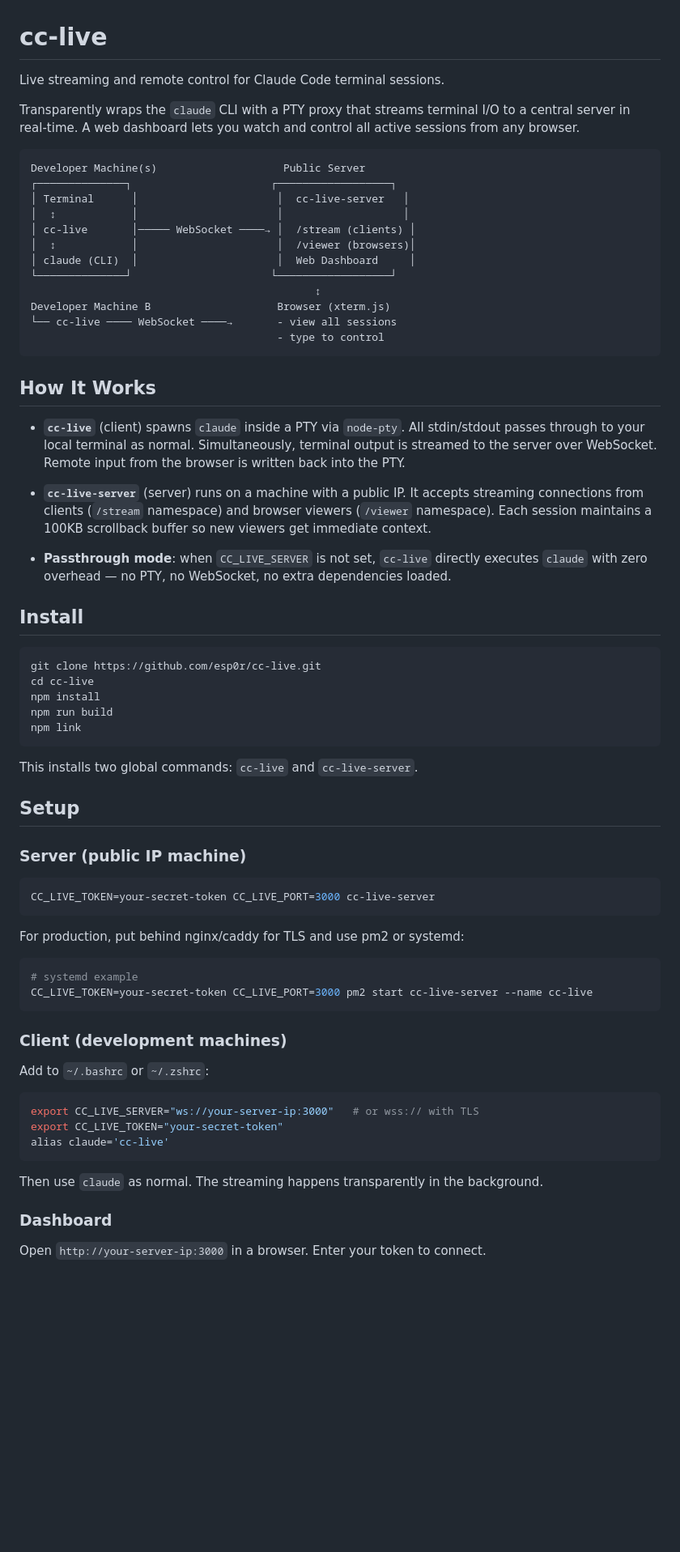
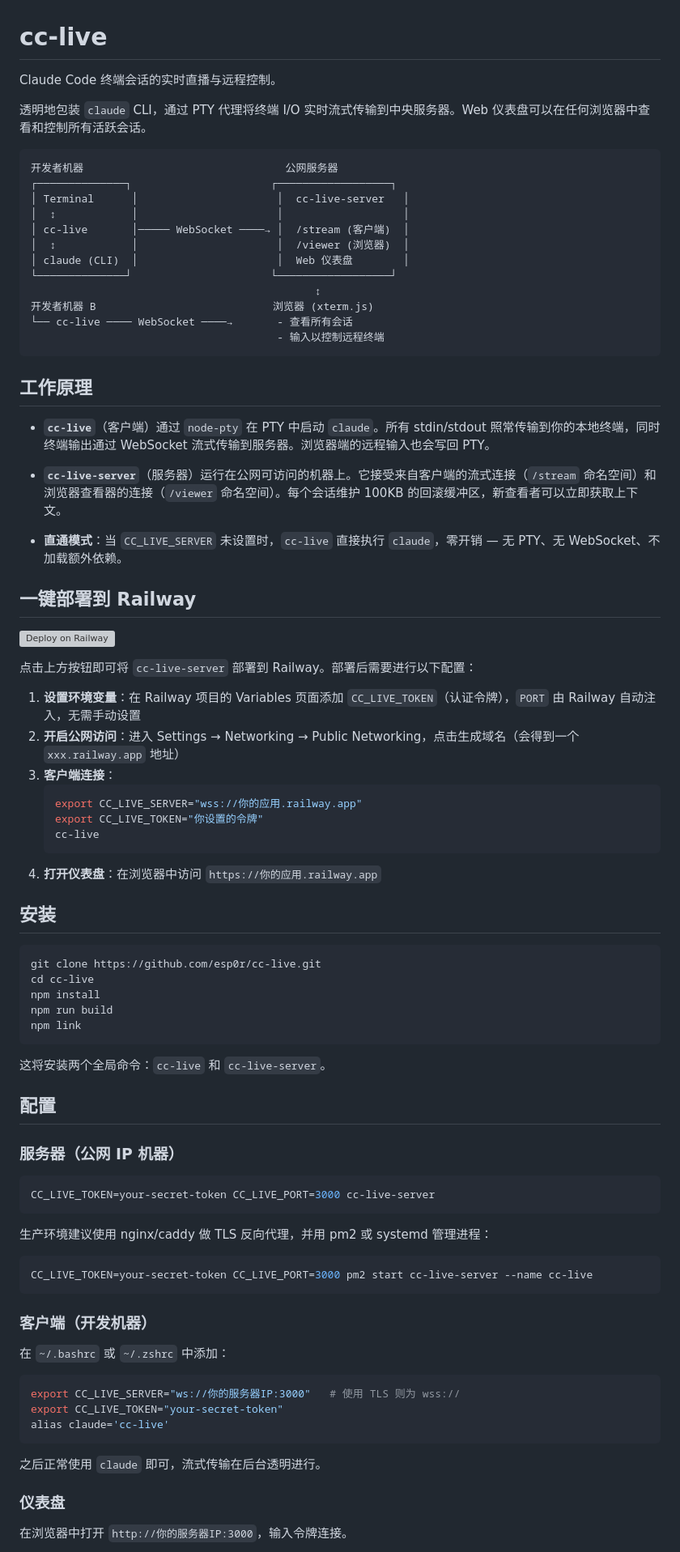
Before and after one commit to esp0r/cc-live, a Markdown page: README.md, the part around one of its changes. Shown at 81% size. Drawn GitHub-style; blank space fills up the shorter version; grey boxes are pictures that could not be loaded.

Commit message:
Rewrite README in Chinese with Railway one-click deploy button
Co-Authored-By: Claude Opus 4.6 (1M context) <noreply@anthropic.com>

````diff
--- a/README.md
+++ b/README.md
@@ -1,33 +1,49 @@
 # cc-live
 
-Live streaming and remote control for Claude Code terminal sessions.
+Claude Code 终端会话的实时直播与远程控制。
 
-Transparently wraps the `claude` CLI with a PTY proxy that streams terminal I/O to a central server in real-time. A web dashboard lets you watch and control all active sessions from any browser.
+透明地包装 `claude` CLI，通过 PTY 代理将终端 I/O 实时流式传输到中央服务器。Web 仪表盘可以在任何浏览器中查看和控制所有活跃会话。
 
 ```
-Developer Machine(s)                    Public Server
+开发者机器                                公网服务器
 ┌──────────────┐                      ┌──────────────────┐
 │ Terminal      │                      │  cc-live-server   │
 │  ↕            │                      │                   │
-│ cc-live       │───── WebSocket ────→ │  /stream (clients) │
-│  ↕            │                      │  /viewer (browsers)│
-│ claude (CLI)  │                      │  Web Dashboard     │
+│ cc-live       │───── WebSocket ────→ │  /stream (客户端)  │
+│  ↕            │                      │  /viewer (浏览器)  │
+│ claude (CLI)  │                      │  Web 仪表盘        │
 └──────────────┘                      └──────────────────┘
                                              ↕
-Developer Machine B                    Browser (xterm.js)
-└── cc-live ──── WebSocket ────→       - view all sessions
-                                       - type to control
+开发者机器 B                            浏览器 (xterm.js)
+└── cc-live ──── WebSocket ────→       - 查看所有会话
+                                       - 输入以控制远程终端
 ```
 
-## How It Works
+## 工作原理
 
-- **`cc-live`** (client) spawns `claude` inside a PTY via `node-pty`. All stdin/stdout passes through to your local terminal as normal. Simultaneously, terminal output is streamed to the server over WebSocket. Remote input from the browser is written back into the PTY.
+- **`cc-live`**（客户端）通过 `node-pty` 在 PTY 中启动 `claude`。所有 stdin/stdout 照常传输到你的本地终端，同时终端输出通过 WebSocket 流式传输到服务器。浏览器端的远程输入也会写回 PTY。
 
-- **`cc-live-server`** (server) runs on a machine with a public IP. It accepts streaming connections from clients (`/stream` namespace) and browser viewers (`/viewer` namespace). Each session maintains a 100KB scrollback buffer so new viewers get immediate context.
+- **`cc-live-server`**（服务器）运行在公网可访问的机器上。它接受来自客户端的流式连接（`/stream` 命名空间）和浏览器查看器的连接（`/viewer` 命名空间）。每个会话维护 100KB 的回滚缓冲区，新查看者可以立即获取上下文。
 
-- **Passthrough mode**: when `CC_LIVE_SERVER` is not set, `cc-live` directly executes `claude` with zero overhead — no PTY, no WebSocket, no extra dependencies loaded.
+- **直通模式**：当 `CC_LIVE_SERVER` 未设置时，`cc-live` 直接执行 `claude`，零开销 — 无 PTY、无 WebSocket、不加载额外依赖。
 
-## Install
+## 一键部署到 Railway
+
+[![Deploy on Railway](https://railway.com/button.svg)](https://railway.com/template/new?repo=https://github.com/esp0r/cc-live)
+
+点击上方按钮即可将 `cc-live-server` 部署到 Railway。部署后需要进行以下配置：
+
+1. **设置环境变量**：在 Railway 项目的 Variables 页面添加 `CC_LIVE_TOKEN`（认证令牌），`PORT` 由 Railway 自动注入，无需手动设置
+2. **开启公网访问**：进入 Settings → Networking → Public Networking，点击生成域名（会得到一个 `xxx.railway.app` 地址）
+3. **客户端连接**：
+   ```bash
+   export CC_LIVE_SERVER="wss://你的应用.railway.app"
+   export CC_LIVE_TOKEN="你设置的令牌"
+   cc-live
+   ```
+4. **打开仪表盘**：在浏览器中访问 `https://你的应用.railway.app`
+
+## 安装
 
 ```bash
 git clone https://github.com/esp0r/cc-live.git
@@ -37,36 +53,35 @@ npm run build
 npm link
 ```
 
-This installs two global commands: `cc-live` and `cc-live-server`.
+这将安装两个全局命令：`cc-live` 和 `cc-live-server`。
 
-## Setup
+## 配置
 
-### Server (public IP machine)
+### 服务器（公网 IP 机器）
 
 ```bash
 CC_LIVE_TOKEN=your-secret-token CC_LIVE_PORT=3000 cc-live-server
 ```
 
-For production, put behind nginx/caddy for TLS and use pm2 or systemd:
+生产环境建议使用 nginx/caddy 做 TLS 反向代理，并用 pm2 或 systemd 管理进程：
 
 ```bash
-# systemd example
 CC_LIVE_TOKEN=your-secret-token CC_LIVE_PORT=3000 pm2 start cc-live-server --name cc-live
 ```
 
-### Client (development machines)
+### 客户端（开发机器）
 
-Add to `~/.bashrc` or `~/.zshrc`:
+在 `~/.bashrc` 或 `~/.zshrc` 中添加：
 
 ```bash
-export CC_LIVE_SERVER="ws://your-server-ip:3000"   # or wss:// with TLS
+export CC_LIVE_SERVER="ws://你的服务器IP:3000"   # 使用 TLS 则为 wss://
 export CC_LIVE_TOKEN="your-secret-token"
 alias claude='cc-live'
 ```
 
-Then use `claude` as normal. The streaming happens transparently in the background.
+之后正常使用 `claude` 即可，流式传输在后台透明进行。
 
-### Dashboard
+### 仪表盘
 
-Open `http://your-server-ip:3000` in a browser. Enter your token to connect.
+在浏览器中打开 `http://你的服务器IP:3000`，输入令牌连接。
 
````
Also changed, not shown: other parts of README.md (+30 -30 lines).
